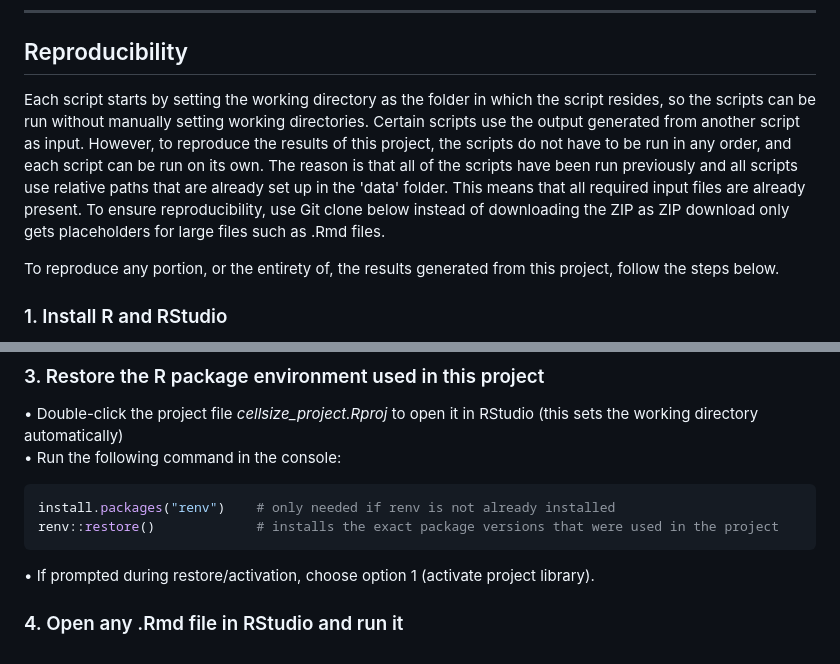
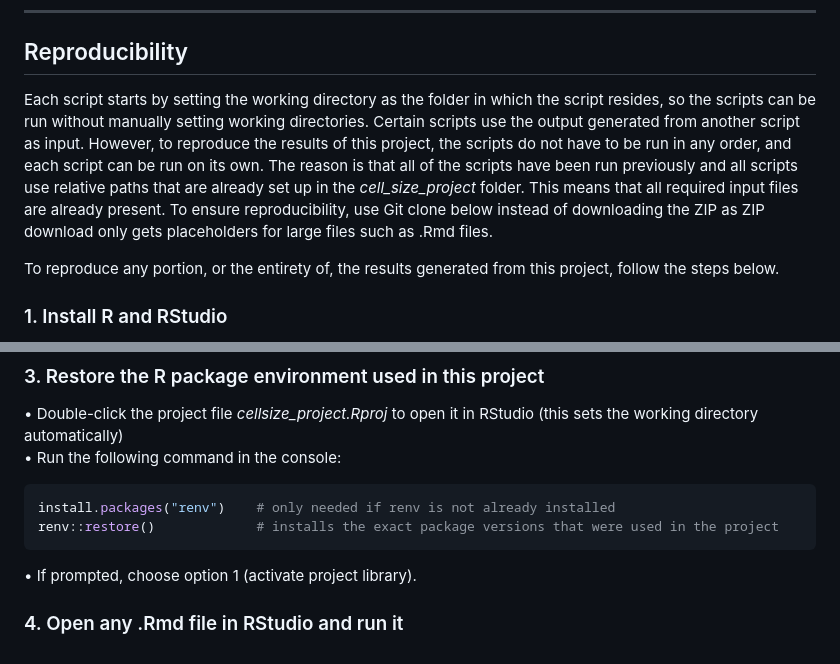
Before and after one commit to B271556/CellSize_Project, a Markdown page: README.md, 2 parts joined by grey strips. Drawn GitHub-style.

````diff
--- a/README.md
+++ b/README.md
@@ -35,7 +35,7 @@ All scripts are organised to use relative paths and deposit outputs in `results/
 
 ## Reproducibility
 
-Each script starts by setting the working directory as the folder in which the script resides, so the scripts can be run without manually setting working directories. Certain scripts use the output generated from another script as input. However, to reproduce the results of this project, the scripts do not have to be run in any order, and each script can be run on its own. The reason is that all of the scripts have been run previously and all scripts use relative paths that are already set up in the 'data' folder. This means that all required input files are already present. To ensure reproducibility, use Git clone below instead of downloading the ZIP as ZIP download only gets placeholders for large files such as .Rmd files.
+Each script starts by setting the working directory as the folder in which the script resides, so the scripts can be run without manually setting working directories. Certain scripts use the output generated from another script as input. However, to reproduce the results of this project, the scripts do not have to be run in any order, and each script can be run on its own. The reason is that all of the scripts have been run previously and all scripts use relative paths that are already set up in the _cell_size_project_ folder. This means that all required input files are already present. To ensure reproducibility, use Git clone below instead of downloading the ZIP as ZIP download only gets placeholders for large files such as .Rmd files.
 
 To reproduce any portion, or the entirety of, the results generated from this project, follow the steps below.
 
@@ -63,6 +63,6 @@ install.packages("renv")    # only needed if renv is not already installed
 renv::restore()             # installs the exact package versions that were used in the project
 ```
 
-  • If prompted during restore/activation, choose option 1 (activate project library).
+  • If prompted, choose option 1 (activate project library).
 
 ### 4. Open any .Rmd file in RStudio and run it
````
